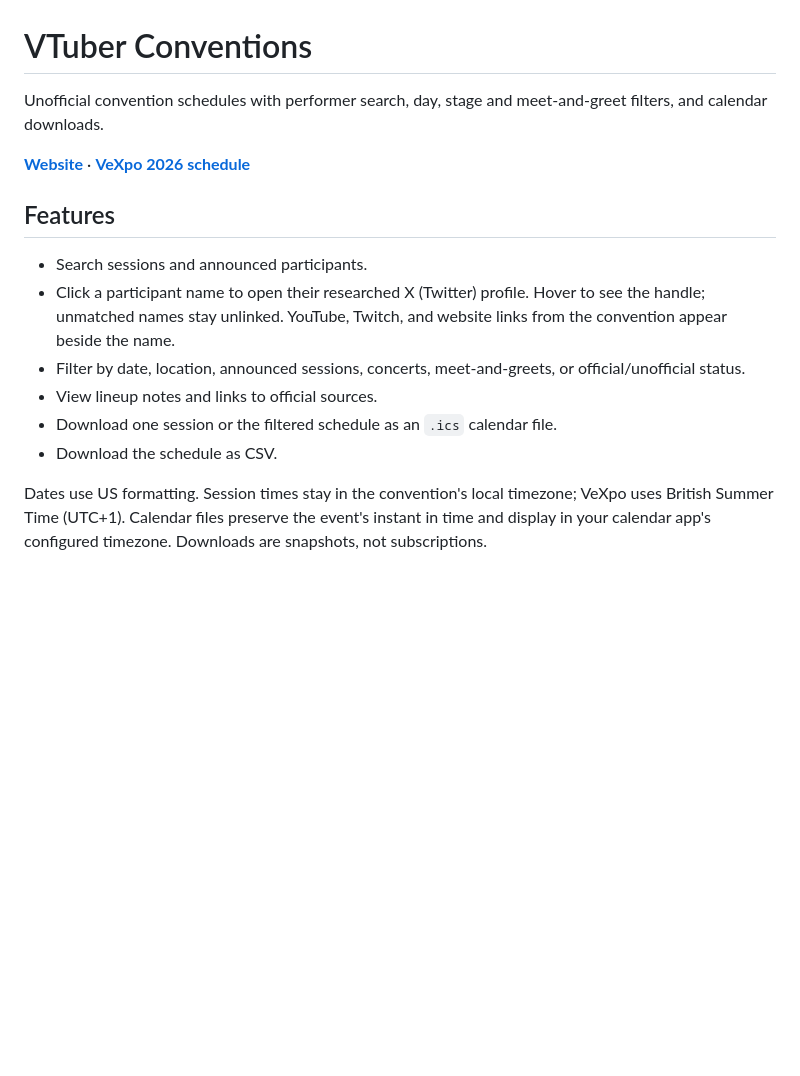
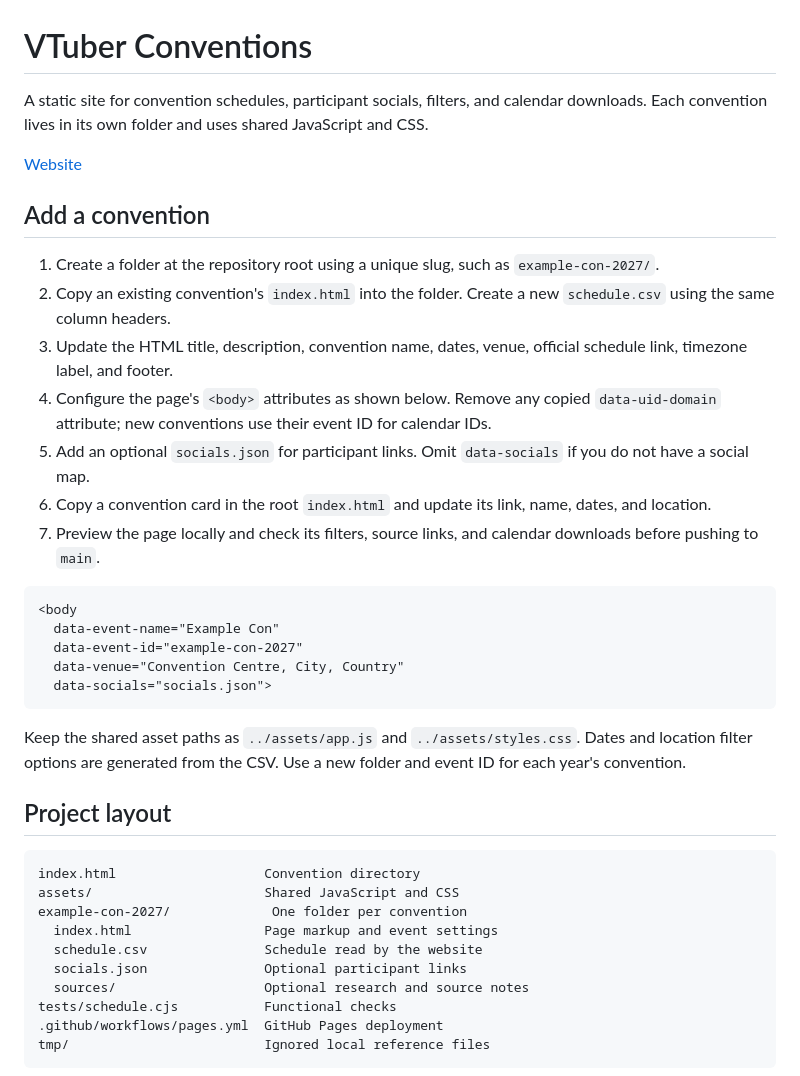
Before and after one commit to uebagi/Vtuber-Conventions, a Markdown page: README.md, the part around one of its changes. Rendered like a GitHub page; blank space fills up the shorter version.

````diff
--- a/README.md
+++ b/README.md
@@ -1,16 +1,41 @@
 # VTuber Conventions
 
-Unofficial convention schedules with performer search, day, stage and meet-and-greet filters, and calendar downloads.
+A static site for convention schedules, participant socials, filters, and calendar downloads. Each convention lives in its own folder and uses shared JavaScript and CSS.
 
-**[Website](https://uebagi.github.io/Vtuber-Conventions/)** · **[VeXpo 2026 schedule](https://uebagi.github.io/Vtuber-Conventions/vexpo-2026/)**
+[Website](https://uebagi.github.io/Vtuber-Conventions/)
 
-## Features
+## Add a convention
 
-- Search sessions and announced participants.
-- Click a participant name to open their researched X (Twitter) profile. Hover to see the handle; unmatched names stay unlinked. YouTube, Twitch, and website links from the convention appear beside the name.
-- Filter by date, location, announced sessions, concerts, meet-and-greets, or official/unofficial status.
-- View lineup notes and links to official sources.
-- Download one session or the filtered schedule as an `.ics` calendar file.
-- Download the schedule as CSV.
+1. Create a folder at the repository root using a unique slug, such as `example-con-2027/`.
+2. Copy an existing convention's `index.html` into the folder. Create a new `schedule.csv` using the same column headers.
+3. Update the HTML title, description, convention name, dates, venue, official schedule link, timezone label, and footer.
+4. Configure the page's `<body>` attributes as shown below. Remove any copied `data-uid-domain` attribute; new conventions use their event ID for calendar IDs.
+5. Add an optional `socials.json` for participant links. Omit `data-socials` if you do not have a social map.
+6. Copy a convention card in the root `index.html` and update its link, name, dates, and location.
+7. Preview the page locally and check its filters, source links, and calendar downloads before pushing to `main`.
 
-Dates use US formatting. Session times stay in the convention's local timezone; VeXpo uses British Summer Time (UTC+1). Calendar files preserve the event's instant in time and display in your calendar app's configured timezone. Downloads are snapshots, not subscriptions.
+```html
+<body
+  data-event-name="Example Con"
+  data-event-id="example-con-2027"
+  data-venue="Convention Centre, City, Country"
+  data-socials="socials.json">
+```
+
+Keep the shared asset paths as `../assets/app.js` and `../assets/styles.css`. Dates and location filter options are generated from the CSV. Use a new folder and event ID for each year's convention.
+
+## Project layout
+
+```text
+index.html                   Convention directory
+assets/                      Shared JavaScript and CSS
+example-con-2027/             One folder per convention
+  index.html                 Page markup and event settings
+  schedule.csv               Schedule read by the website
+  socials.json               Optional participant links
+  sources/                   Optional research and source notes
+tests/schedule.cjs           Functional checks
+.github/workflows/pages.yml  GitHub Pages deployment
+tmp/                         Ignored local reference files
+```
+
````
Also changed, not shown: other parts of README.md (+74 -81 lines).
